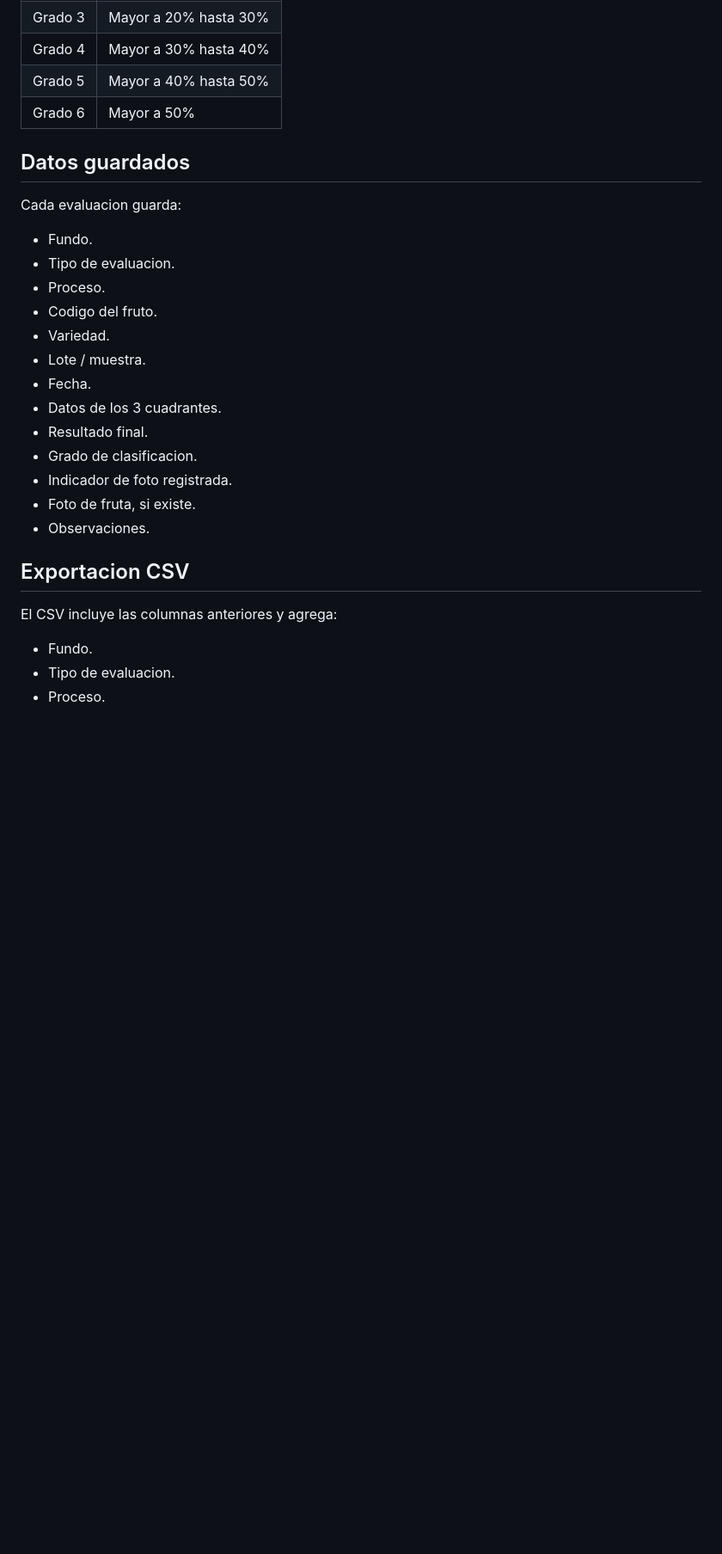
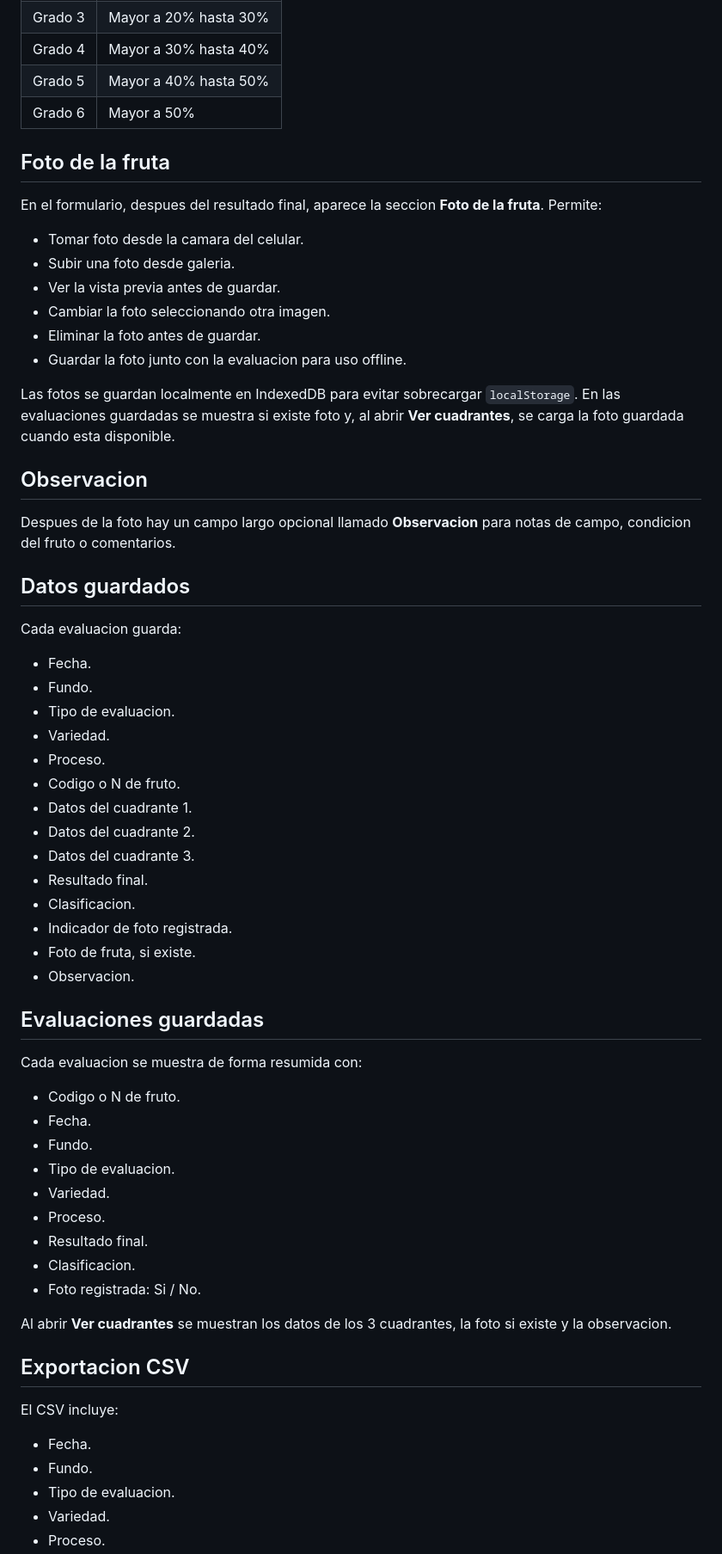
Before and after one commit to LuisP2809/app-lenticelosis, a Markdown page: README.md, the part around one of its changes. Shown at 86% size. Drawn GitHub-style; blank space fills up the shorter version.

```diff
--- a/README.md
+++ b/README.md
@@ -95,28 +113,64 @@ Clasificacion:
 | Grado 5 | Mayor a 40% hasta 50% |
 | Grado 6 | Mayor a 50% |
 
+## Foto de la fruta
+
+En el formulario, despues del resultado final, aparece la seccion **Foto de la fruta**. Permite:
+
+- Tomar foto desde la camara del celular.
+- Subir una foto desde galeria.
+- Ver la vista previa antes de guardar.
+- Cambiar la foto seleccionando otra imagen.
+- Eliminar la foto antes de guardar.
+- Guardar la foto junto con la evaluacion para uso offline.
+
+Las fotos se guardan localmente en IndexedDB para evitar sobrecargar `localStorage`. En las evaluaciones guardadas se muestra si existe foto y, al abrir **Ver cuadrantes**, se carga la foto guardada cuando esta disponible.
+
+## Observacion
+
+Despues de la foto hay un campo largo opcional llamado **Observacion** para notas de campo, condicion del fruto o comentarios.
+
 ## Datos guardados
 
 Cada evaluacion guarda:
 
+- Fecha.
 - Fundo.
 - Tipo de evaluacion.
+- Variedad.
 - Proceso.
-- Codigo del fruto.
-- Variedad.
-- Lote / muestra.
-- Fecha.
-- Datos de los 3 cuadrantes.
+- Codigo o N de fruto.
+- Datos del cuadrante 1.
+- Datos del cuadrante 2.
+- Datos del cuadrante 3.
 - Resultado final.
-- Grado de clasificacion.
+- Clasificacion.
 - Indicador de foto registrada.
 - Foto de fruta, si existe.
-- Observaciones.
+- Observacion.
+
+## Evaluaciones guardadas
+
+Cada evaluacion se muestra de forma resumida con:
+
+- Codigo o N de fruto.
+- Fecha.
+- Fundo.
+- Tipo de evaluacion.
+- Variedad.
+- Proceso.
+- Resultado final.
+- Clasificacion.
+- Foto registrada: Si / No.
+
+Al abrir **Ver cuadrantes** se muestran los datos de los 3 cuadrantes, la foto si existe y la observacion.
 
 ## Exportacion CSV
 
-El CSV incluye las columnas anteriores y agrega:
+El CSV incluye:
 
+- Fecha.
 - Fundo.
 - Tipo de evaluacion.
+- Variedad.
 - Proceso.
```
Also changed, not shown: other parts of README.md (+47 -23 lines).
